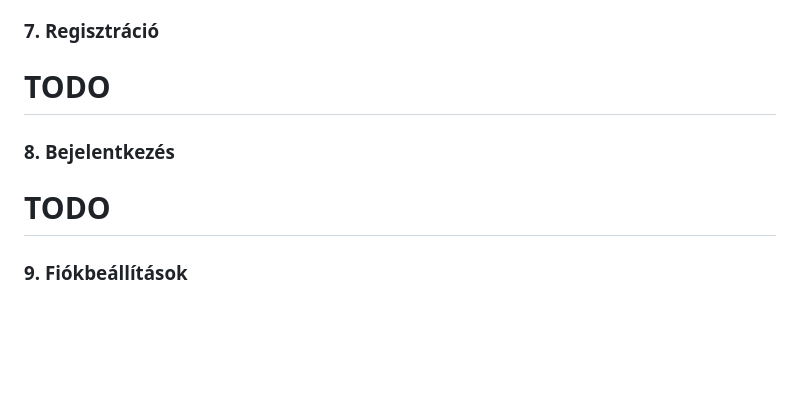
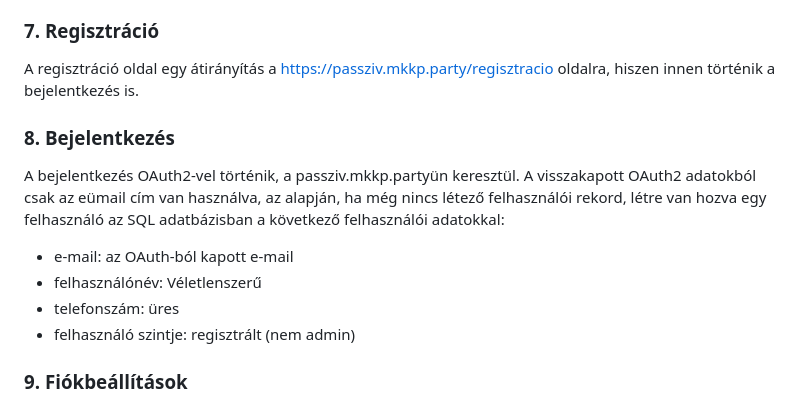
Before and after one commit to mkkp/rendkivuli_ugyek, a Markdown page: docs/index.md, the part around the change. Drawn GitHub-style; blank space fills up the shorter version.

Commit message:
docs: add some specs for login and register

```diff
--- a/docs/index.md
+++ b/docs/index.md
@@ -276,11 +276,19 @@ Oldalelemek:
 
 
 ### 7. Regisztráció
-# TODO
+A regisztráció oldal egy átirányítás a https://passziv.mkkp.party/regisztracio oldalra,
+hiszen innen történik a bejelentkezés is.
 
 
 ### 8. Bejelentkezés
-# TODO
+A bejelentkezés OAuth2-vel történik, a passziv.mkkp.partyün keresztül.
+A visszakapott OAuth2 adatokból csak az eümail cím van használva,
+az alapján, ha még nincs létező felhasználói rekord, létre van hozva egy
+felhasználó az SQL adatbázisban a következő felhasználói adatokkal:
+- e-mail: az OAuth-ból kapott e-mail
+- felhasználónév: Véletlenszerű
+- telefonszám: üres
+- felhasználó szintje: regisztrált (nem admin)
 
 ### 9. Fiókbeállítások
 A fiókbeállítás menüpontot csak a regisztrált felhasználó látja.
```
